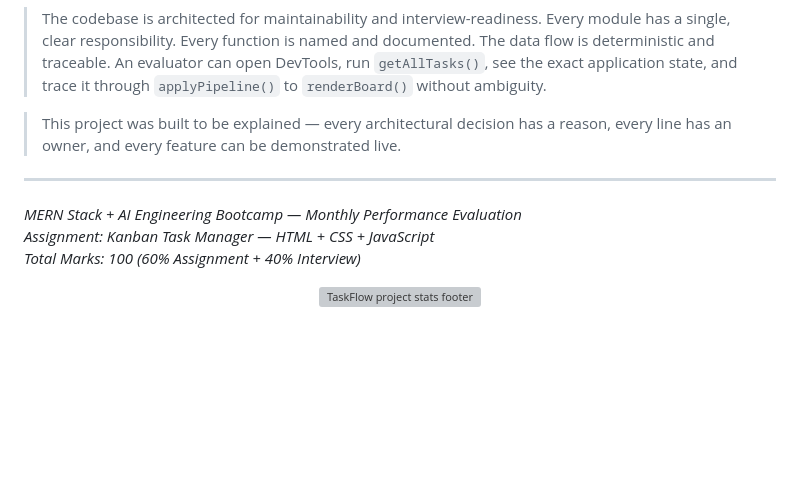
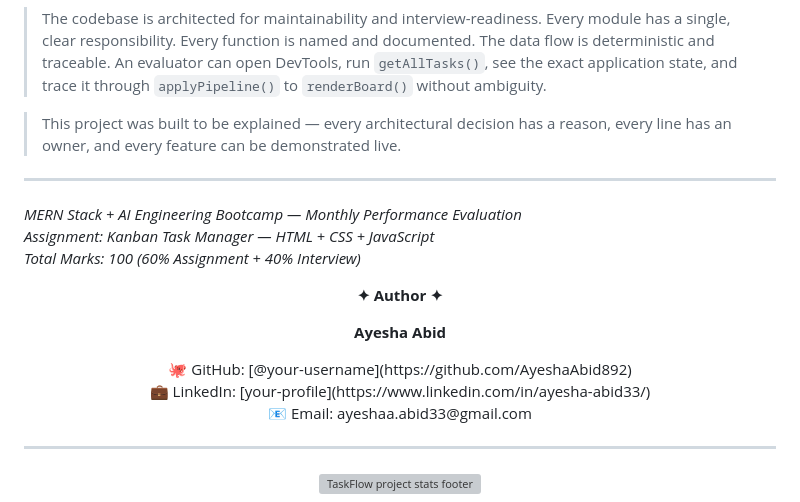
Before and after one commit to AyeshaAbid892/task-manager-ayesha-abid, a Markdown page: README.md, the part around one of its changes. GitHub-like rendering; blank space fills up the shorter version; grey boxes are pictures that could not be loaded.

Commit message:
README
Updated live demo link and added author information with GitHub, LinkedIn, and email details.

```diff
--- a/README.md
+++ b/README.md
@@ -1170,6 +1173,22 @@ const tasks = JSON.parse(localStorage.getItem('taskflow_tasks')) || [];
 
 ---
 
+
+
 *MERN Stack + AI Engineering Bootcamp — Monthly Performance Evaluation*
 *Assignment: Kanban Task Manager — HTML + CSS + JavaScript*
 *Total Marks: 100 (60% Assignment + 40% Interview)*
+
+<div align="center">
+
+**✦ Author ✦**
+
+**Ayesha Abid**
+<div align="center">
+🐙 GitHub: [@your-username](https://github.com/AyeshaAbid892)<br>
+💼 LinkedIn: [your-profile](https://www.linkedin.com/in/ayesha-abid33/)<br>
+📧 Email: ayeshaa.abid33@gmail.com
+
+---
+
+
```
Also changed, not shown: other parts of README.md (+5 -1 lines).
